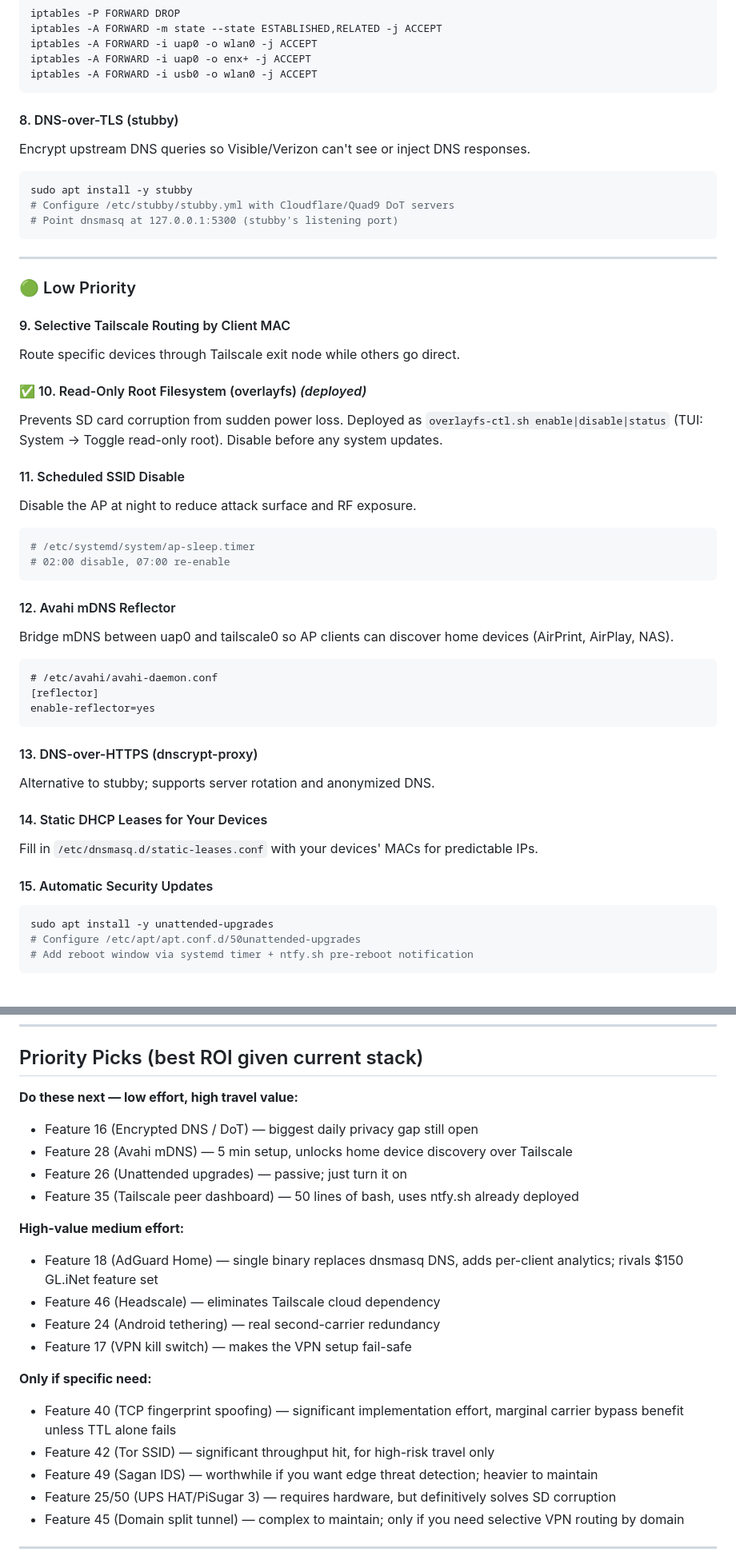
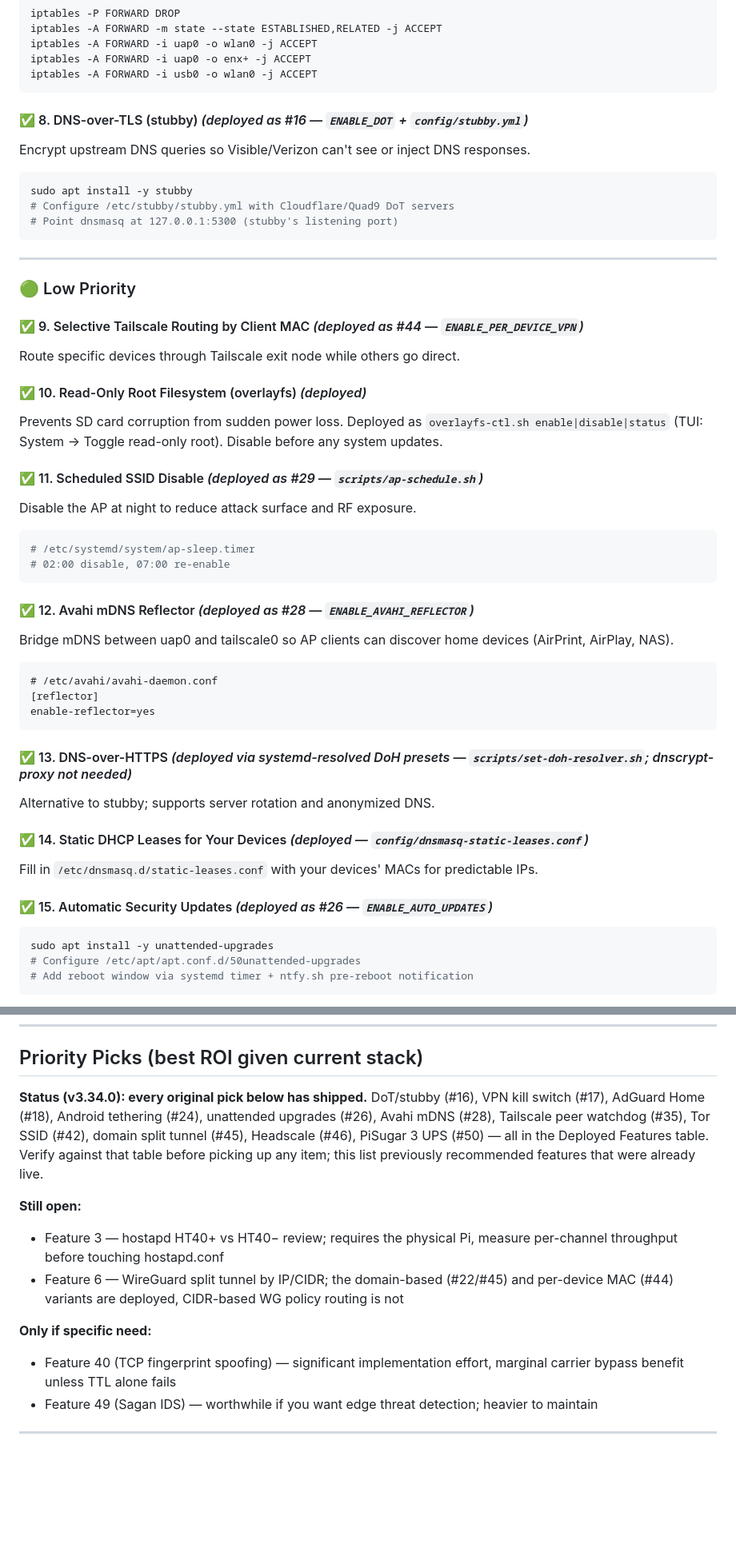
Before and after one commit to NicoMancinelli/pi-travel-router, a Markdown page: IMPROVEMENTS.md, 2 parts joined by grey strips. Shown at 80% size. GitHub-like rendering; blank space fills up the shorter version.

Commit message:
docs(roadmap): mark shipped features deployed; rewrite stale Priority Picks
Features 2, 5, 8, 9, 11-15 were implemented long ago but their roadmap
headings still looked open, which misdirects contributors and agents
(e.g. AdGuard Home #18 was picked as next work while already live).
Priority Picks now reflects reality: only #3 (needs physical Pi), #6
(WG split tunnel by CIDR), #40/#49 (only-if-needed) remain.

````diff
--- a/IMPROVEMENTS.md
+++ b/IMPROVEMENTS.md
@@ -150,7 +150,7 @@ iptables -A FORWARD -i uap0 -o enx+ -j ACCEPT
 iptables -A FORWARD -i usb0 -o wlan0 -j ACCEPT
 ```
 
-#### 8. DNS-over-TLS (stubby)
+#### ✅ 8. DNS-over-TLS (stubby) *(deployed as #16 — `ENABLE_DOT` + `config/stubby.yml`)*
 Encrypt upstream DNS queries so Visible/Verizon can't see or inject DNS responses.
 
 ```bash
@@ -163,13 +163,13 @@ sudo apt install -y stubby
 
 ### 🟢 Low Priority
 
-#### 9. Selective Tailscale Routing by Client MAC
+#### ✅ 9. Selective Tailscale Routing by Client MAC *(deployed as #44 — `ENABLE_PER_DEVICE_VPN`)*
 Route specific devices through Tailscale exit node while others go direct.
 
 #### ✅ 10. Read-Only Root Filesystem (overlayfs) *(deployed)*
 Prevents SD card corruption from sudden power loss. Deployed as `overlayfs-ctl.sh enable|disable|status` (TUI: System → Toggle read-only root). Disable before any system updates.
 
-#### 11. Scheduled SSID Disable
+#### ✅ 11. Scheduled SSID Disable *(deployed as #29 — `scripts/ap-schedule.sh`)*
 Disable the AP at night to reduce attack surface and RF exposure.
 
 ```bash
@@ -177,7 +177,7 @@ Disable the AP at night to reduce attack surface and RF exposure.
 # 02:00 disable, 07:00 re-enable
 ```
 
-#### 12. Avahi mDNS Reflector
+#### ✅ 12. Avahi mDNS Reflector *(deployed as #28 — `ENABLE_AVAHI_REFLECTOR`)*
 Bridge mDNS between uap0 and tailscale0 so AP clients can discover home devices (AirPrint, AirPlay, NAS).
 
 ```
@@ -186,13 +186,13 @@ Bridge mDNS between uap0 and tailscale0 so AP clients can discover home devices
 enable-reflector=yes
 ```
 
-#### 13. DNS-over-HTTPS (dnscrypt-proxy)
+#### ✅ 13. DNS-over-HTTPS *(deployed via systemd-resolved DoH presets — `scripts/set-doh-resolver.sh`; dnscrypt-proxy not needed)*
 Alternative to stubby; supports server rotation and anonymized DNS.
 
-#### 14. Static DHCP Leases for Your Devices
+#### ✅ 14. Static DHCP Leases for Your Devices *(deployed — `config/dnsmasq-static-leases.conf`)*
 Fill in `/etc/dnsmasq.d/static-leases.conf` with your devices' MACs for predictable IPs.
 
-#### 15. Automatic Security Updates
+#### ✅ 15. Automatic Security Updates *(deployed as #26 — `ENABLE_AUTO_UPDATES`)*
 ```bash
 sudo apt install -y unattended-upgrades
 # Configure /etc/apt/apt.conf.d/50unattended-upgrades
@@ -308,24 +308,20 @@ Research sources: Juraj Bednar bypass-anti-tethering, xiv3r bypass-anti-tetherin
 
 ## Priority Picks (best ROI given current stack)
 
-**Do these next — low effort, high travel value:**
-- Feature 16 (Encrypted DNS / DoT) — biggest daily privacy gap still open
-- Feature 28 (Avahi mDNS) — 5 min setup, unlocks home device discovery over Tailscale
-- Feature 26 (Unattended upgrades) — passive; just turn it on
-- Feature 35 (Tailscale peer dashboard) — 50 lines of bash, uses ntfy.sh already deployed
+**Status (v3.34.0): every original pick below has shipped.** DoT/stubby (#16), VPN kill
+switch (#17), AdGuard Home (#18), Android tethering (#24), unattended upgrades (#26),
+Avahi mDNS (#28), Tailscale peer watchdog (#35), Tor SSID (#42), domain split tunnel
+(#45), Headscale (#46), PiSugar 3 UPS (#50) — all in the Deployed Features table.
+Verify against that table before picking up any item; this list previously recommended
+features that were already live.
 
-**High-value medium effort:**
-- Feature 18 (AdGuard Home) — single binary replaces dnsmasq DNS, adds per-client analytics; rivals $150 GL.iNet feature set
-- Feature 46 (Headscale) — eliminates Tailscale cloud dependency
-- Feature 24 (Android tethering) — real second-carrier redundancy
-- Feature 17 (VPN kill switch) — makes the VPN setup fail-safe
+**Still open:**
+- Feature 3 — hostapd HT40+ vs HT40− review; requires the physical Pi, measure per-channel throughput before touching hostapd.conf
+- Feature 6 — WireGuard split tunnel by IP/CIDR; the domain-based (#22/#45) and per-device MAC (#44) variants are deployed, CIDR-based WG policy routing is not
 
 **Only if specific need:**
 - Feature 40 (TCP fingerprint spoofing) — significant implementation effort, marginal carrier bypass benefit unless TTL alone fails
-- Feature 42 (Tor SSID) — significant throughput hit, for high-risk travel only
 - Feature 49 (Sagan IDS) — worthwhile if you want edge threat detection; heavier to maintain
-- Feature 25/50 (UPS HAT/PiSugar 3) — requires hardware, but definitively solves SD corruption
-- Feature 45 (Domain split tunnel) — complex to maintain; only if you need selective VPN routing by domain
 
 ---
 
````
Also changed, not shown: other parts of IMPROVEMENTS.md (+3 -3 lines).
